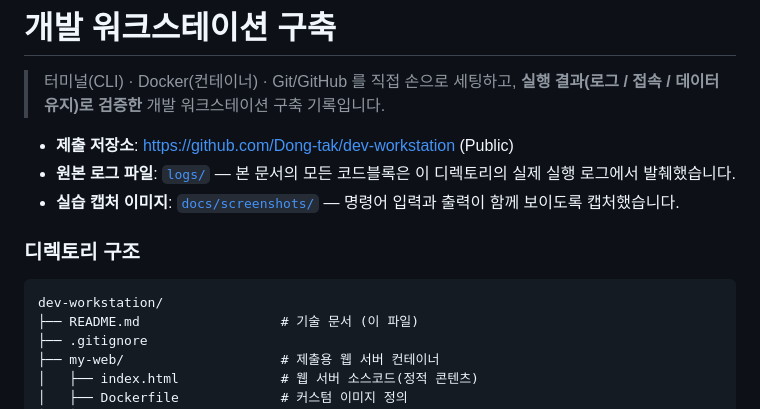
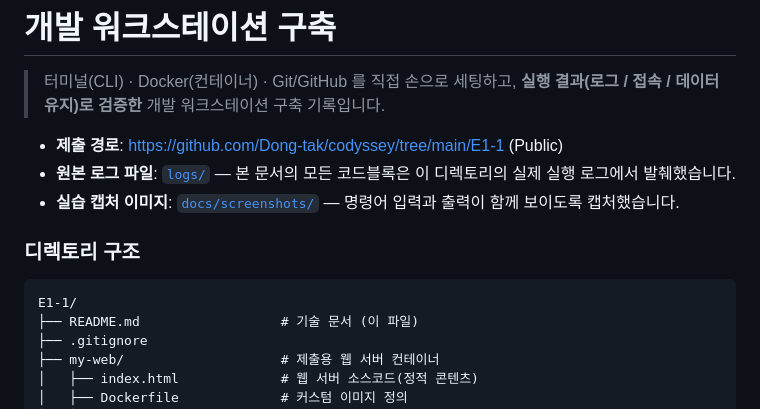
Before and after one commit to Dong-tak/codyssey, a Markdown page: E1-1/README.md, the part around the change. Drawn GitHub-style.

Commit message:
docs: update assignment repository links

````diff
--- a/E1-1/README.md
+++ b/E1-1/README.md
@@ -3,14 +3,14 @@
 > 터미널(CLI) · Docker(컨테이너) · Git/GitHub 를 직접 손으로 세팅하고,
 > **실행 결과(로그 / 접속 / 데이터 유지)로 검증한** 개발 워크스테이션 구축 기록입니다.
 
-- **제출 저장소**: https://github.com/Dong-tak/dev-workstation (Public)
+- **제출 경로**: https://github.com/Dong-tak/codyssey/tree/main/E1-1 (Public)
 - **원본 로그 파일**: [`logs/`](logs/) — 본 문서의 모든 코드블록은 이 디렉토리의 실제 실행 로그에서 발췌했습니다.
 - **실습 캡처 이미지**: [`docs/screenshots/`](docs/screenshots/) — 명령어 입력과 출력이 함께 보이도록 캡처했습니다.
 
 ### 디렉토리 구조
 
 ```
-dev-workstation/
+E1-1/
 ├── README.md                  # 기술 문서 (이 파일)
 ├── .gitignore
 ├── my-web/                    # 제출용 웹 서버 컨테이너
````
Also changed, not shown: E1-2/quiz-game-practice/README.md (+1 -1 lines), 1 other file.
